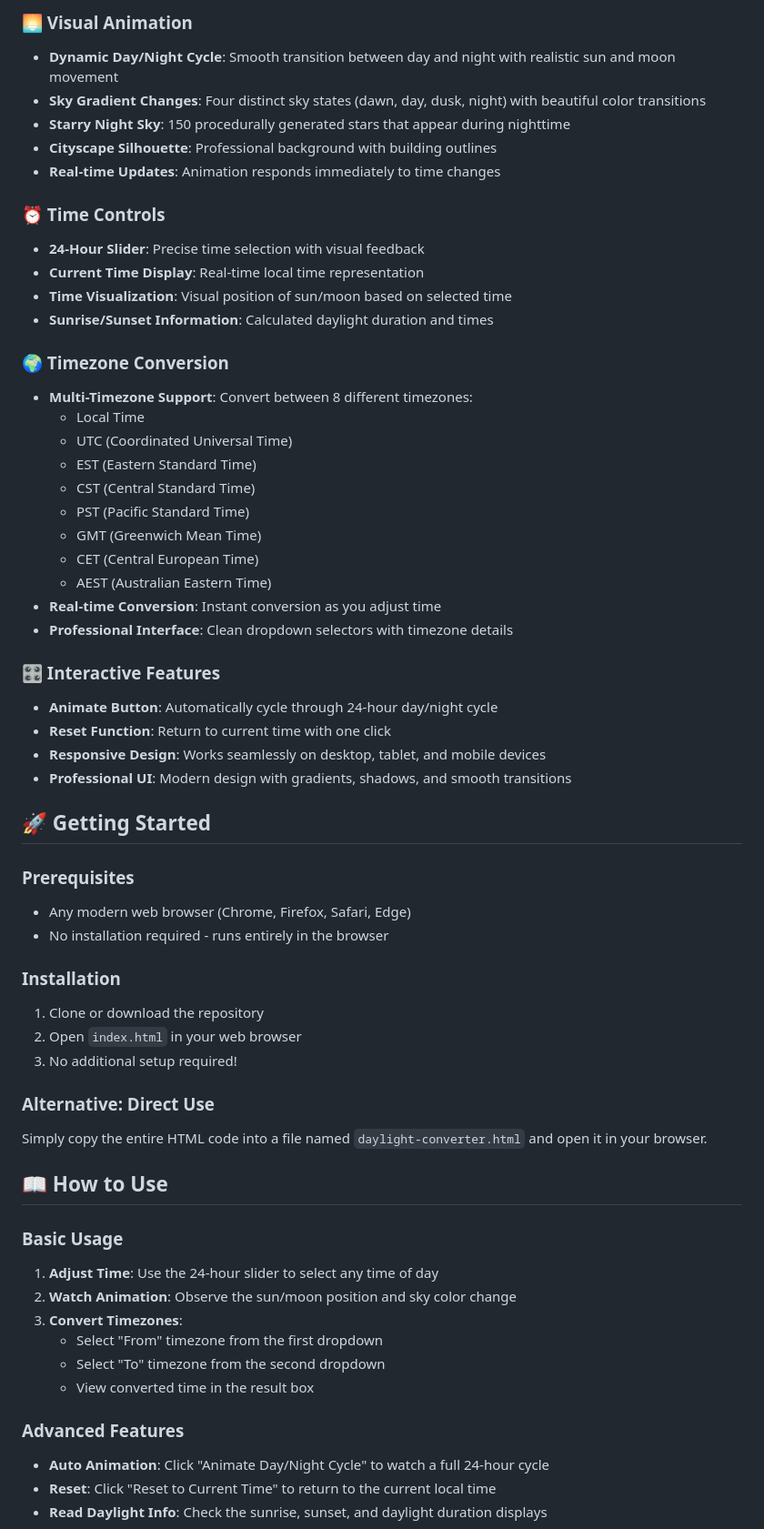
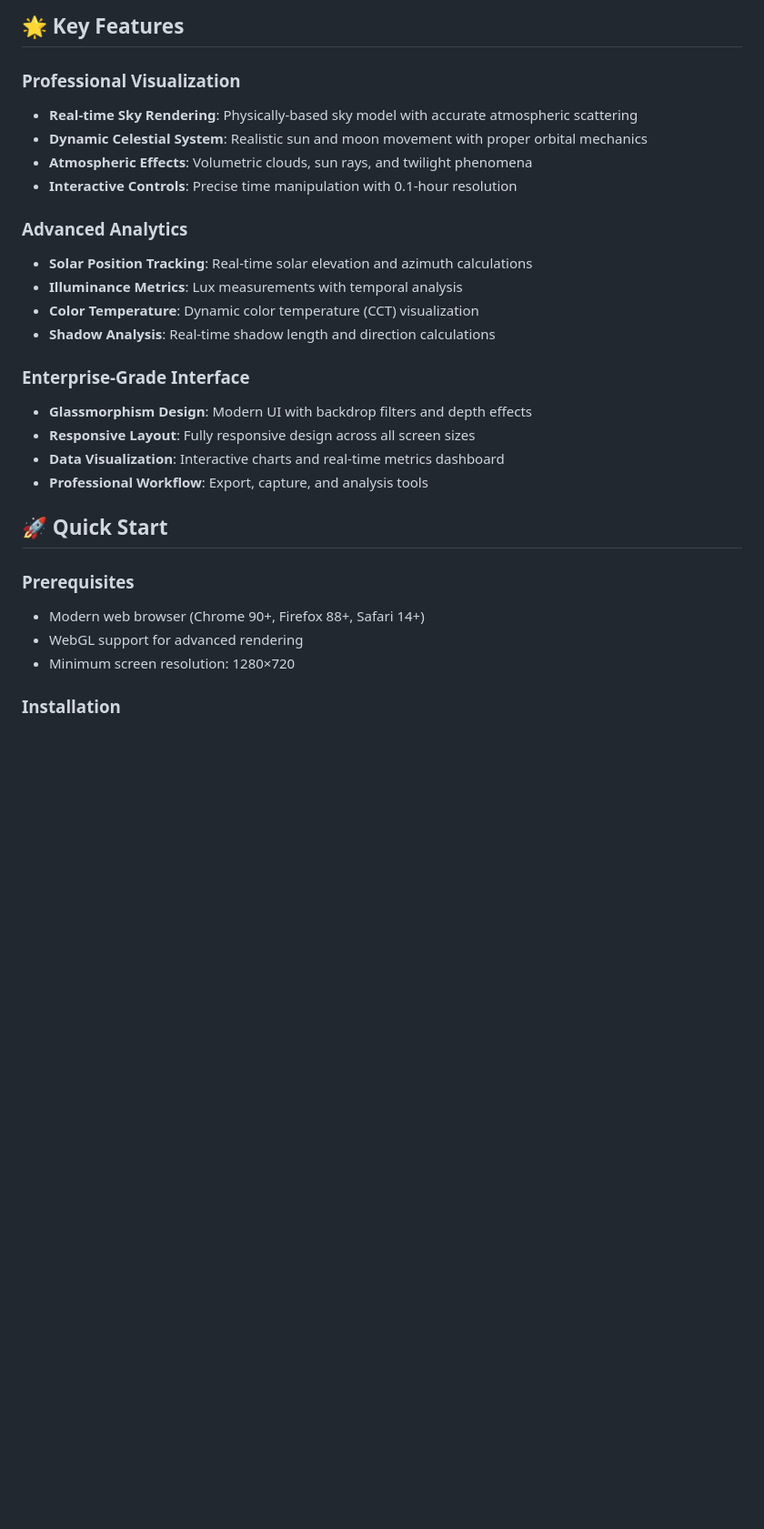
Before and after one commit to shubham-kumar001/Day-light-animation, a Markdown page: README.md, the part around one of its changes. Shown at 91% size. Drawn GitHub-style; blank space fills up the shorter version.

```diff
--- a/README.md
+++ b/README.md
@@ -8,62 +13,30 @@ A professional, interactive daylight visualization and timezone conversion tool
 
-### 🌅 Visual Animation
-- **Dynamic Day/Night Cycle**: Smooth transition between day and night with realistic sun and moon movement
-- **Sky Gradient Changes**: Four distinct sky states (dawn, day, dusk, night) with beautiful color transitions
-- **Starry Night Sky**: 150 procedurally generated stars that appear during nighttime
-- **Cityscape Silhouette**: Professional background with building outlines
-- **Real-time Updates**: Animation responds immediately to time changes
+## 🌟 Key Features
 
-### ⏰ Time Controls
-- **24-Hour Slider**: Precise time selection with visual feedback
-- **Current Time Display**: Real-time local time representation
-- **Time Visualization**: Visual position of sun/moon based on selected time
-- **Sunrise/Sunset Information**: Calculated daylight duration and times
+### **Professional Visualization**
+- **Real-time Sky Rendering**: Physically-based sky model with accurate atmospheric scattering
+- **Dynamic Celestial System**: Realistic sun and moon movement with proper orbital mechanics
+- **Atmospheric Effects**: Volumetric clouds, sun rays, and twilight phenomena
+- **Interactive Controls**: Precise time manipulation with 0.1-hour resolution
 
-### 🌍 Timezone Conversion
-- **Multi-Timezone Support**: Convert between 8 different timezones:
-  - Local Time
-  - UTC (Coordinated Universal Time)
-  - EST (Eastern Standard Time)
-  - CST (Central Standard Time)
-  - PST (Pacific Standard Time)
-  - GMT (Greenwich Mean Time)
-  - CET (Central European Time)
-  - AEST (Australian Eastern Time)
-- **Real-time Conversion**: Instant conversion as you adjust time
-- **Professional Interface**: Clean dropdown selectors with timezone details
+### **Advanced Analytics**
+- **Solar Position Tracking**: Real-time solar elevation and azimuth calculations
+- **Illuminance Metrics**: Lux measurements with temporal analysis
+- **Color Temperature**: Dynamic color temperature (CCT) visualization
+- **Shadow Analysis**: Real-time shadow length and direction calculations
 
-### 🎛️ Interactive Features
-- **Animate Button**: Automatically cycle through 24-hour day/night cycle
-- **Reset Function**: Return to current time with one click
-- **Responsive Design**: Works seamlessly on desktop, tablet, and mobile devices
-- **Professional UI**: Modern design with gradients, shadows, and smooth transitions
+### **Enterprise-Grade Interface**
+- **Glassmorphism Design**: Modern UI with backdrop filters and depth effects
+- **Responsive Layout**: Fully responsive design across all screen sizes
+- **Data Visualization**: Interactive charts and real-time metrics dashboard
+- **Professional Workflow**: Export, capture, and analysis tools
 
-## 🚀 Getting Started
+## 🚀 Quick Start
 
 ### Prerequisites
-- Any modern web browser (Chrome, Firefox, Safari, Edge)
-- No installation required - runs entirely in the browser
+- Modern web browser (Chrome 90+, Firefox 88+, Safari 14+)
+- WebGL support for advanced rendering
+- Minimum screen resolution: 1280×720
 
 ### Installation
-1. Clone or download the repository
-2. Open `index.html` in your web browser
-3. No additional setup required!
 
-### Alternative: Direct Use
-Simply copy the entire HTML code into a file named `daylight-converter.html` and open it in your browser.
-
-## 📖 How to Use
-
-### Basic Usage
-1. **Adjust Time**: Use the 24-hour slider to select any time of day
-2. **Watch Animation**: Observe the sun/moon position and sky color change
-3. **Convert Timezones**:
-   - Select "From" timezone from the first dropdown
-   - Select "To" timezone from the second dropdown
-   - View converted time in the result box
-
-### Advanced Features
-- **Auto Animation**: Click "Animate Day/Night Cycle" to watch a full 24-hour cycle
-- **Reset**: Click "Reset to Current Time" to return to the current local time
-- **Read Daylight Info**: Check the sunrise, sunset, and daylight duration displays
-
```
Also changed, not shown: other parts of README.md (+329 -96 lines).
